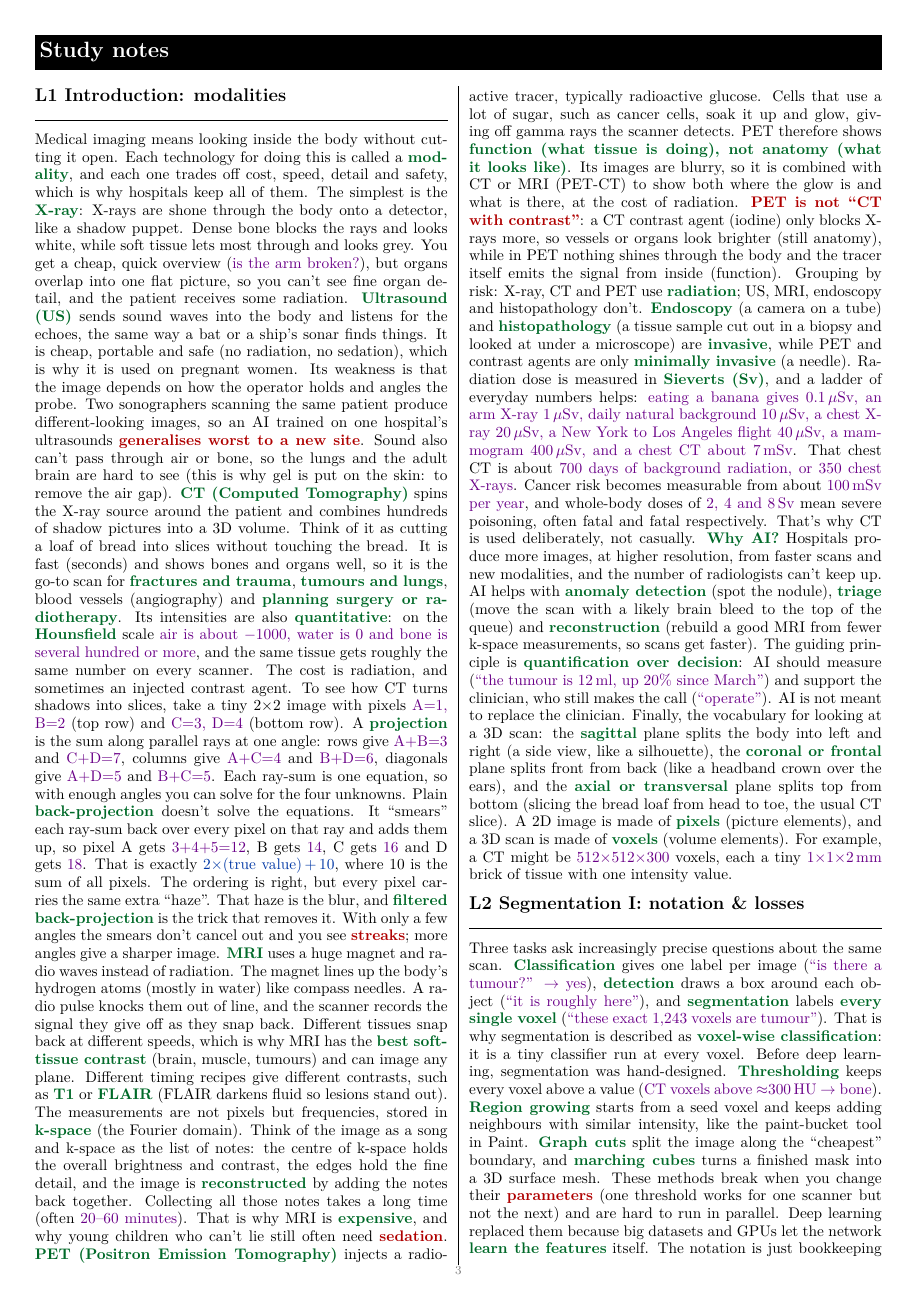
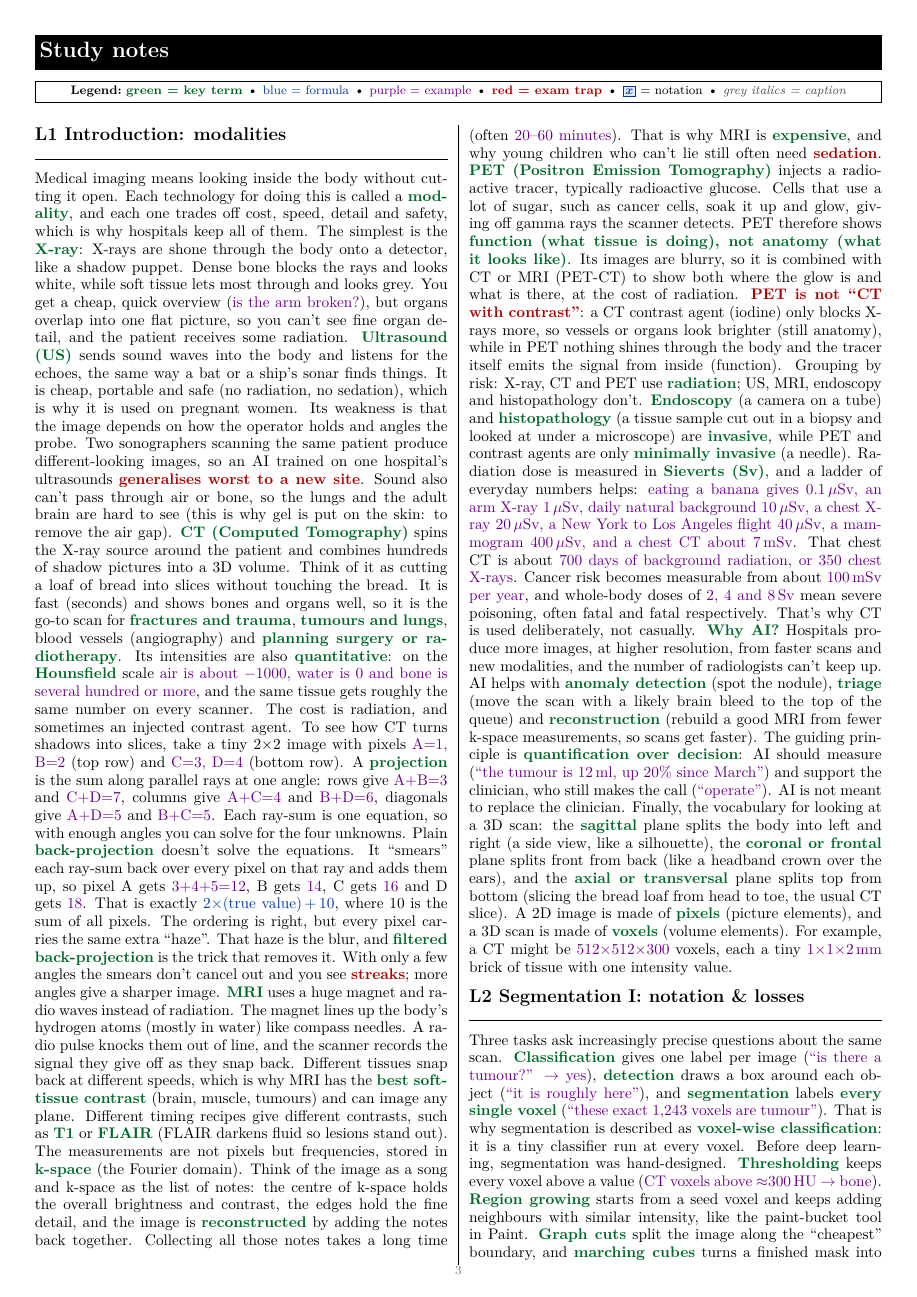
Before and after one commit to giacomograzia/cheasheet-summary-ai4mi, a LaTeX document (cheatsheet.tex): page 3 of 17. Compiled offline with pdfLaTeX.

Commit message:
Add colour legend to study notes

```diff
--- a/cheatsheet.tex
+++ b/cheatsheet.tex
@@ -188,6 +188,8 @@ same origin (\K{metastasis}, palliative care) or \K{independent tumours} (curati
 \newcommand{\Nt}[1]{{\setlength{\fboxsep}{1.2pt}\setlength{\fboxrule}{0.5pt}\fcolorbox{fb}{nbg}{\color{fb}\boldmath#1}}} % notation callout
 
 \StudyTitle{Study notes}
+% legend for the colour code used in the notes
+\noindent{\setlength{\fboxsep}{3pt}\fbox{\parbox{\dimexpr\linewidth-2\fboxsep-2\fboxrule}{\centering\footnotesize \textbf{Legend:}\ \K{green = key term} \D \F{blue = formula} \D \E{purple = example} \D \T{red = exam trap} \D \Nt{$x$} = notation \D {\itshape\color{black!70}grey italics = caption}}}}\par\vspace{6pt}
 \begin{multicols}{2}
 
 \StudySection{L1 Introduction: modalities}
```
Also changed, not shown: cheatsheet.pdf.
